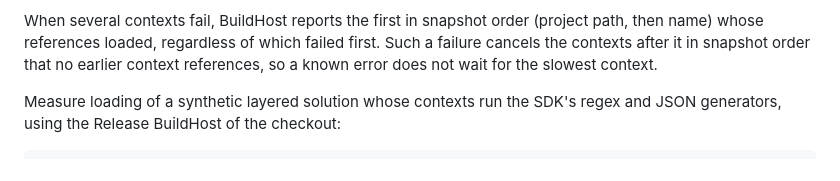
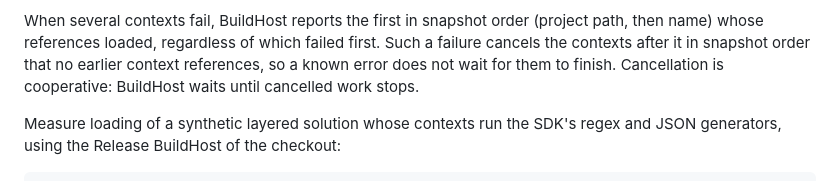
Before and after one commit to MortenChristiansenOrg/drill-press.net, a Markdown page: docs/PROFILING.md, the part around the change. GitHub-like rendering.

```diff
--- a/docs/PROFILING.md
+++ b/docs/PROFILING.md
@@ -120,7 +120,8 @@ than wall time.
 When several contexts fail, BuildHost reports the first in snapshot order (project path,
 then name) whose references loaded, regardless of which failed first. Such a failure
 cancels the contexts after it in snapshot order that no earlier context references, so a
-known error does not wait for the slowest context.
+known error does not wait for them to finish. Cancellation is cooperative: BuildHost waits
+until cancelled work stops.
 
 Measure loading of a synthetic layered solution whose contexts run the SDK's regex and
 JSON generators, using the Release BuildHost of the checkout:
```
Also changed, not shown: README.md (+2 -2 lines).
